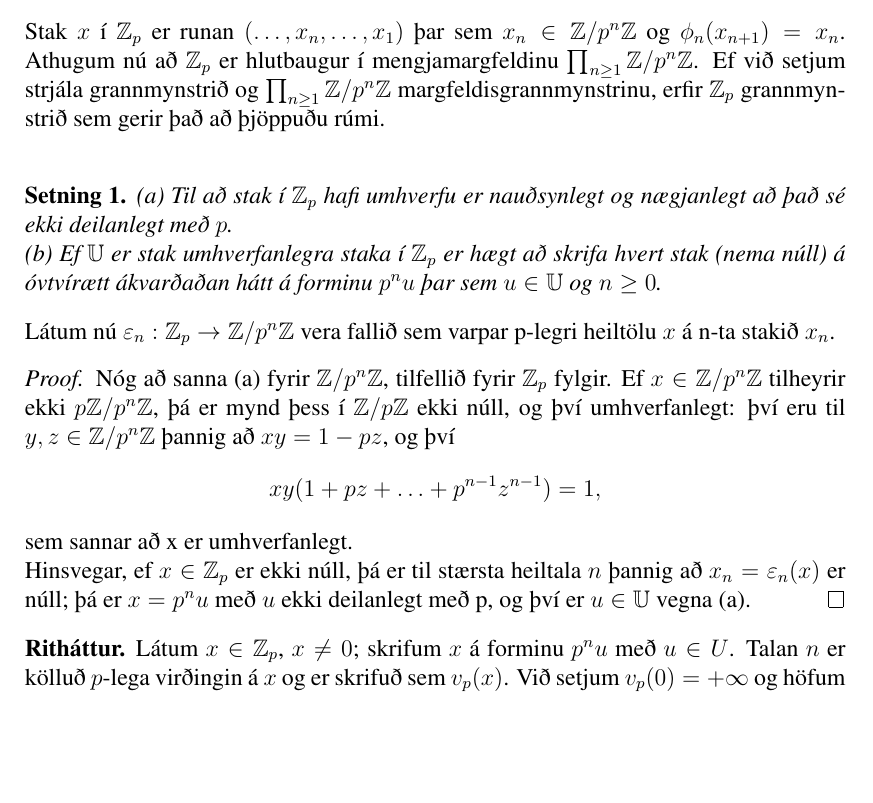
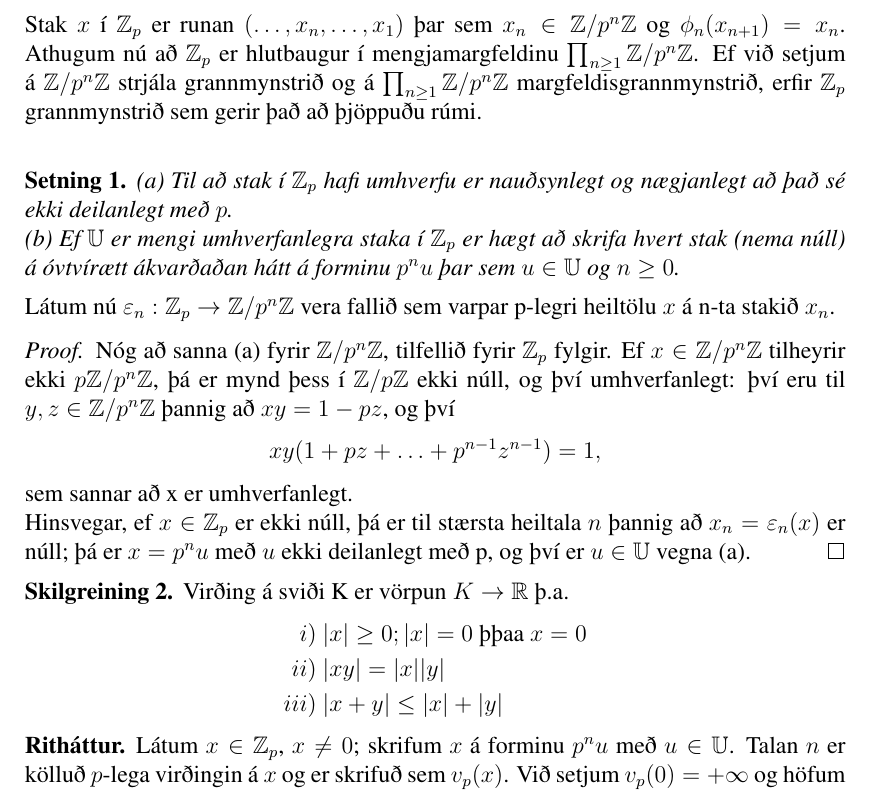
Before and after one commit to manimarius/p-legar, a LaTeX document (fyrirlestur.tex): part of page 2 of 5, cut so that both start at the same text, the shorter picture padded with empty space. Compiled offline with pdfLaTeX; a LaTeX package or settings file that is missing is left out.

Commit message:
búinn með öfugarunublaðið og virðingar

```diff
--- a/fyrirlestur.tex
+++ b/fyrirlestur.tex
@@ -61,9 +61,10 @@ röðinni $\ref{Zruna}$
 Stak $x$ í $\mathbb{Z}_p$ er runan $(\ldots , x_n, \ldots, x_1)$ þar sem
 $x_n \in \mathbb{Z}/p^n\mathbb{Z}$ og $\phi_n(x_{n+1}) = x_{n}$.
 Athugum nú að $\mathbb{Z}_p$ er hlutbaugur í mengjamargfeldinu
- $\prod_{n \geq 1} \mathbb{Z}/p^n\mathbb{Z}$. Ef við setjum strjála
-grannmynstrið og $\prod_{n \geq 1} \mathbb{Z}/p^n\mathbb{Z}$
-margfeldisgrannmynstrinu, erfir $\mathbb{Z}_p$ grannmynstrið sem
+ $\prod_{n \geq 1} \mathbb{Z}/p^n\mathbb{Z}$. Ef við setjum á
+$\mathbb{Z}/p^n\mathbb{Z}$ strjála grannmynstrið og á
+$\prod_{n \geq 1} \mathbb{Z}/p^n\mathbb{Z}$
+margfeldisgrannmynstrið, erfir $\mathbb{Z}_p$ grannmynstrið sem
 gerir það að þjöppuðu rúmi.\\
 %\\Látum nú $\varepsilon_n : \mathbb{Z}_p \rightarrow \mathbb{Z}/p^n
 %\mathbb{Z}$ vera fallið sem varpar p-legri heiltölu $x$ á n-ta stakið $x_n$.
@@ -87,7 +88,7 @@ gerir það að þjöppuðu rúmi.\\
 \begin{setn}
  (a) Til að stak í $\mathbb{Z}_p$ hafi umhverfu er nauðsynlegt og nægjanlegt
 að það sé ekki deilanlegt með $p$.\\
- (b) Ef $\mathbb{U}$ er stak umhverfanlegra staka í $\mathbb{Z}_p$ er hægt að
+ (b) Ef $\mathbb{U}$ er mengi umhverfanlegra staka í $\mathbb{Z}_p$ er hægt að
 skrifa hvert stak (nema núll) á óvtvírætt ákvarðaðan hátt á forminu $p^nu$ þar
  sem $u \in \mathbb{U}$ og $n\geq 0$.
 \end{setn}
@@ -108,15 +109,24 @@ Hinsvegar, ef $x \in \mathbb{Z}_p$ er ekki núll, þá er til stærsta heiltala
 $n$ þannig að $x_n = \varepsilon_n(x)$ er núll; þá er $x = p^nu$ með $u$ ekki
 deilanlegt með p, og því er $u \in \mathbb{U}$ vegna (a).
 \end{proof}
+\begin{skilgr}
+ Virðing á sviði K er vörpun $K \rightarrow \mathbb{R}$ þ.a.
+\begin{align*}
+ i)& \  |x|\geq 0; |x| = 0 \mbox{ þþaa } x = 0 \\
+ ii)& \  |xy| = |x||y| \\
+ iii)& \  |x+y| \leq |x| + |y|
+\end{align*}
+\end{skilgr}
 \begin{Rit}
 Látum $x \in \mathbb{Z}_p$, $x \neq 0$; skrifum $x$ á forminu $p^nu$ með
-$u \in U$. Talan $n$ er kölluð $p$-lega virðingin á $x$ og er skrifuð sem
+$u \in \mathbb{U}$. Talan $n$ er kölluð $p$-lega virðingin á $x$ og er skrifuð sem
 $v_p(x)$. Við setjum $v_p(0) = +\infty$ og höfum
 \begin{align*}
  v_p(xy) &= v_p(x) + v_p(y) \\
  v_p(x+y) &\geq \inf(v_p(x),v_p(y))
 \end{align*}
 Augljóst er af þessum formúlum að $\mathbb{Z}_p$ er heilbaugur.
+
 \end{Rit}
 \begin{setn}
  Grannmynstrið á $\mathbb{Z}_p$ má skilgreina með firðinni
```
Also changed, not shown: fyrirlestur.tex (4 more changed lines).
